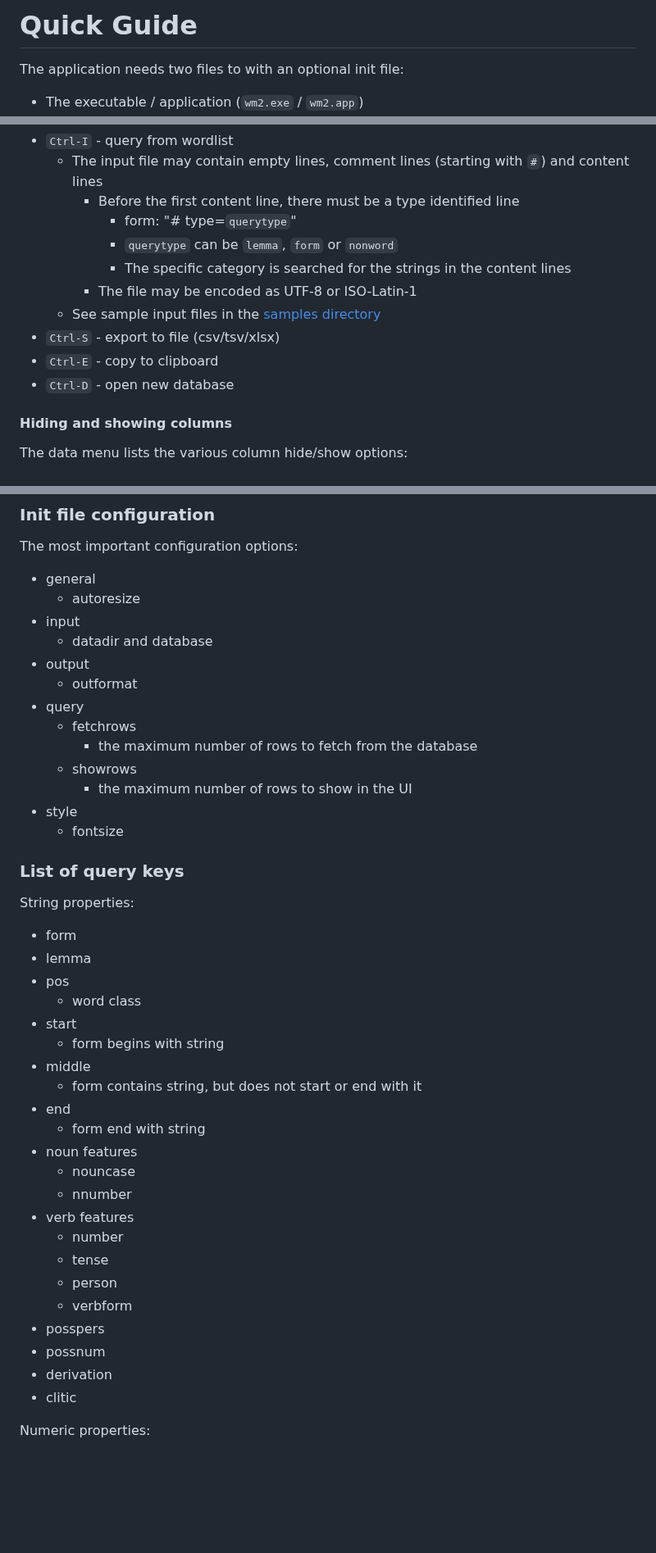
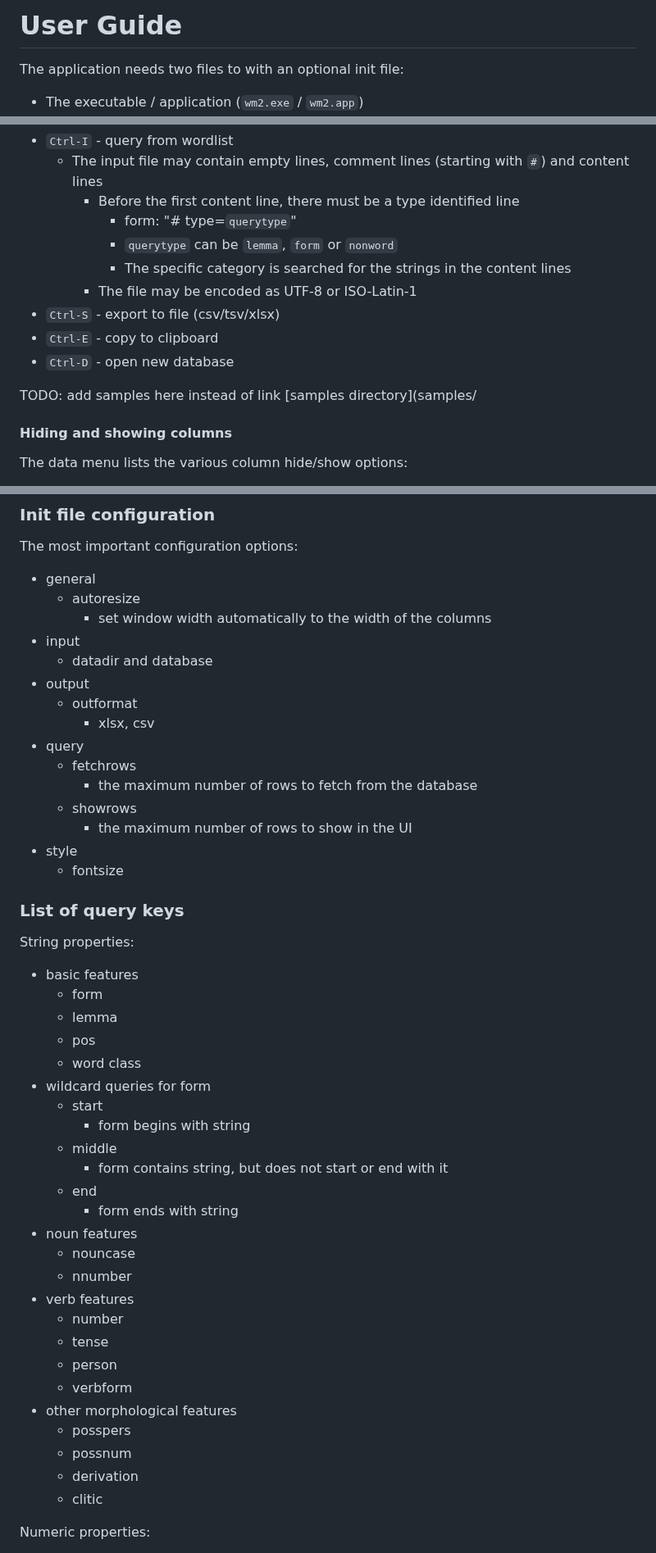
Before and after one commit to dustedmtl/lastu, a Markdown page: USAGE.md, 3 parts joined by grey strips. Shown at 82% size. Rendered like a GitHub page; blank space fills up the shorter version.

```diff
--- a/USAGE.md
+++ b/USAGE.md
@@ -1,4 +1,4 @@
-# Quick Guide
+# User Guide
 
 The application needs two files to with an optional init file:
  - The executable / application (`wm2.exe` / `wm2.app`)
@@ -110,10 +116,11 @@ Input and output commands:
         - `querytype` can be `lemma`, `form` or `nonword`
         - The specific category is searched for the strings in the content lines
       - The file may be encoded as UTF-8 or ISO-Latin-1
-    - See sample input files in the [samples directory](samples/)
   - `Ctrl-S` - export to file (csv/tsv/xlsx)
   - `Ctrl-E` - copy to clipboard
   - `Ctrl-D` - open new database
+
+TODO: add samples here instead of link [samples directory](samples/
 
 #### Hiding and showing columns
 
@@ -127,10 +134,12 @@ The data menu lists the various column hide/show options:
 The most important configuration options:
  - general
    - autoresize
+     - set window width automatically to the width of the columns
  - input
    - datadir and database
  - output
    - outformat
+     - xlsx, csv
  - query
    - fetchrows
      - the maximum number of rows to fetch from the database
@@ -142,16 +151,18 @@ The most important configuration options:
 ### List of query keys
 
 String properties:
- - form
- - lemma
- - pos
+ - basic features
+   - form
+   - lemma
+   - pos
    - word class
- - start
-   - form begins with string
- - middle
-   - form contains string, but does not start or end with it
- - end
-   - form end with string
+ - wildcard queries for form
+   - start
+     - form begins with string
+   - middle
+     - form contains string, but does not start or end with it
+   - end
+     - form ends with string
  - noun features
    - nouncase
    - nnumber
@@ -160,10 +171,11 @@ String properties:
    - tense
    - person
    - verbform
- - posspers
- - possnum
- - derivation
- - clitic
+ - other morphological features
+   - posspers
+   - possnum
+   - derivation
+   - clitic
 
 Numeric properties:
  - len
```
Also changed, not shown: other parts of USAGE.md (+8 -2 lines).
